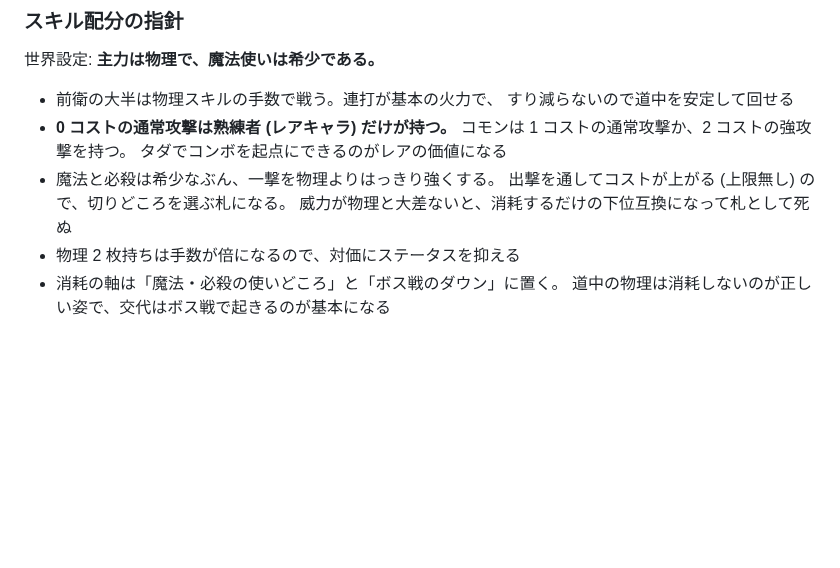
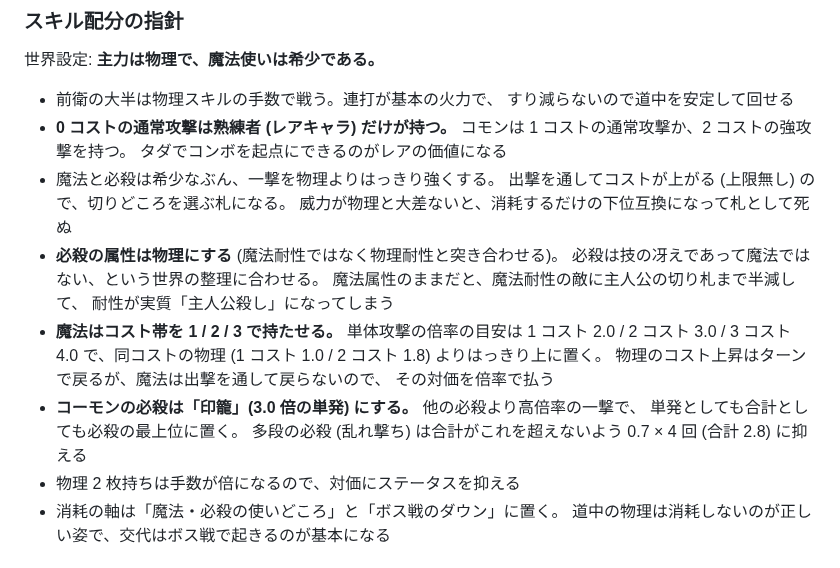
Before and after one commit to hepta-chord/pocket-legion, a Markdown page: docs/plan.md, the part around the change. Drawn GitHub-style; blank space fills up the shorter version.

```diff
--- a/docs/plan.md
+++ b/docs/plan.md
@@ -300,6 +300,18 @@ pocket-rogue の方式を踏襲する。
 - 魔法と必殺は希少なぶん、一撃を物理よりはっきり強くする。
   出撃を通してコストが上がる (上限無し) ので、切りどころを選ぶ札になる。
   威力が物理と大差ないと、消耗するだけの下位互換になって札として死ぬ
+- **必殺の属性は物理にする** (魔法耐性ではなく物理耐性と突き合わせる)。
+  必殺は技の冴えであって魔法ではない、という世界の整理に合わせる。
+  魔法属性のままだと、魔法耐性の敵に主人公の切り札まで半減して、
+  耐性が実質「主人公殺し」になってしまう
+- **魔法はコスト帯を 1 / 2 / 3 で持たせる。** 単体攻撃の倍率の目安は
+  1 コスト 2.0 / 2 コスト 3.0 / 3 コスト 4.0 で、同コストの物理
+  (1 コスト 1.0 / 2 コスト 1.8) よりはっきり上に置く。
+  物理のコスト上昇はターンで戻るが、魔法は出撃を通して戻らないので、
+  その対価を倍率で払う
+- **コーモンの必殺は「印籠」(3.0 倍の単発) にする。** 他の必殺より高倍率の一撃で、
+  単発としても合計としても必殺の最上位に置く。
+  多段の必殺 (乱れ撃ち) は合計がこれを超えないよう 0.7 × 4 回 (合計 2.8) に抑える
 - 物理 2 枚持ちは手数が倍になるので、対価にステータスを抑える
 - 消耗の軸は「魔法・必殺の使いどころ」と「ボス戦のダウン」に置く。
   道中の物理は消耗しないのが正しい姿で、交代はボス戦で起きるのが基本になる
```
Also changed, not shown: docs/batch-v2.md (+17 -2 lines).
